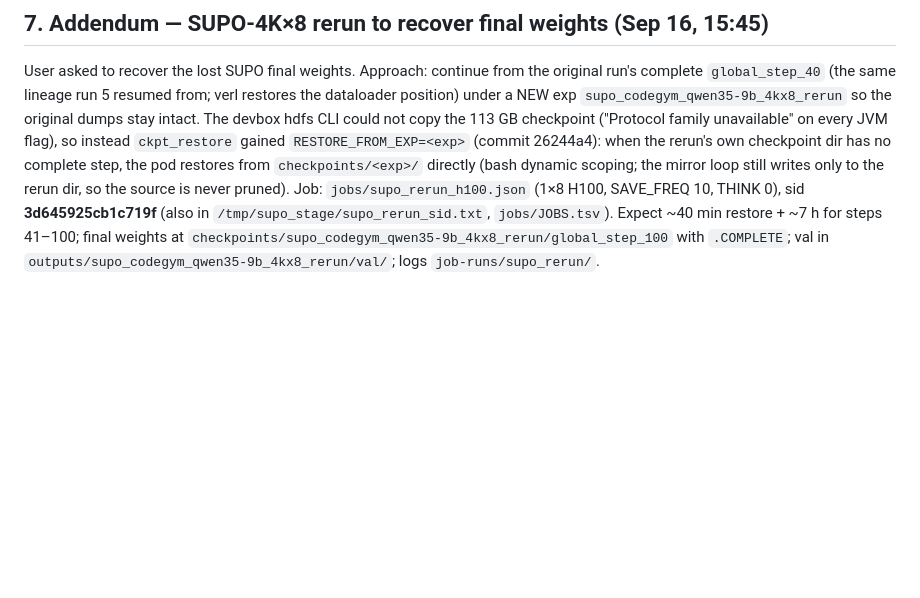
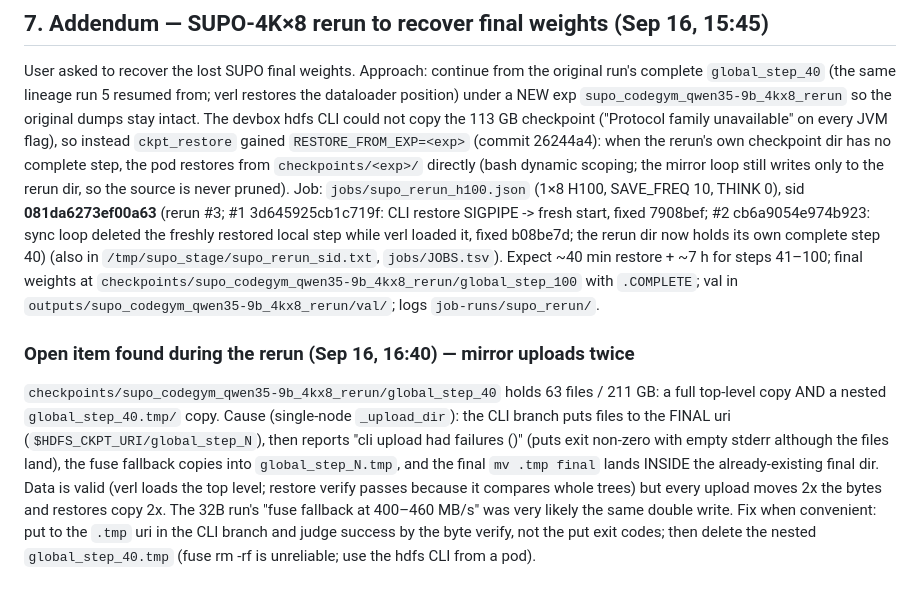
Before and after one commit to RainyFields/supo_codegym, a Markdown page: docs/HANDOFF.md, the part around the change. Drawn GitHub-style; blank space fills up the shorter version.

Commit message:
handoff: rerun #3 + double-upload finding
Co-Authored-By: Claude Fable 5.1 <noreply@anthropic.com>
Claude-Session: https://claude.ai/code/session_01Dv52vfr43hcy8jXa7i8hq5

```diff
--- a/docs/HANDOFF.md
+++ b/docs/HANDOFF.md
@@ -92,6 +92,17 @@ User asked to recover the lost SUPO final weights. Approach: continue from the o
 `RESTORE_FROM_EXP=<exp>` (commit 26244a4): when the rerun's own checkpoint dir has no complete step, the pod
 restores from `checkpoints/<exp>/` directly (bash dynamic scoping; the mirror loop still writes only to the
 rerun dir, so the source is never pruned). Job: `jobs/supo_rerun_h100.json` (1×8 H100, SAVE_FREQ 10, THINK 0),
-sid **3d645925cb1c719f** (also in `/tmp/supo_stage/supo_rerun_sid.txt`, `jobs/JOBS.tsv`). Expect ~40 min
+sid **081da6273ef00a63** (rerun #3; #1 3d645925cb1c719f: CLI restore SIGPIPE -> fresh start, fixed 7908bef; #2 cb6a9054e974b923: sync loop deleted the freshly restored local step while verl loaded it, fixed b08be7d; the rerun dir now holds its own complete step 40) (also in `/tmp/supo_stage/supo_rerun_sid.txt`, `jobs/JOBS.tsv`). Expect ~40 min
 restore + ~7 h for steps 41–100; final weights at `checkpoints/supo_codegym_qwen35-9b_4kx8_rerun/global_step_100`
 with `.COMPLETE`; val in `outputs/supo_codegym_qwen35-9b_4kx8_rerun/val/`; logs `job-runs/supo_rerun/`.
+
+### Open item found during the rerun (Sep 16, 16:40) — mirror uploads twice
+`checkpoints/supo_codegym_qwen35-9b_4kx8_rerun/global_step_40` holds 63 files / 211 GB: a full top-level copy
+AND a nested `global_step_40.tmp/` copy. Cause (single-node `_upload_dir`): the CLI branch puts files to the
+FINAL uri (`$HDFS_CKPT_URI/global_step_N`), then reports "cli upload had failures ()" (puts exit non-zero with
+empty stderr although the files land), the fuse fallback copies into `global_step_N.tmp`, and the final
+`mv .tmp final` lands INSIDE the already-existing final dir. Data is valid (verl loads the top level; restore
+verify passes because it compares whole trees) but every upload moves 2x the bytes and restores copy 2x.
+The 32B run's "fuse fallback at 400–460 MB/s" was very likely the same double write. Fix when convenient:
+put to the `.tmp` uri in the CLI branch and judge success by the byte verify, not the put exit codes; then
+delete the nested `global_step_40.tmp` (fuse rm -rf is unreliable; use the hdfs CLI from a pod).
```
